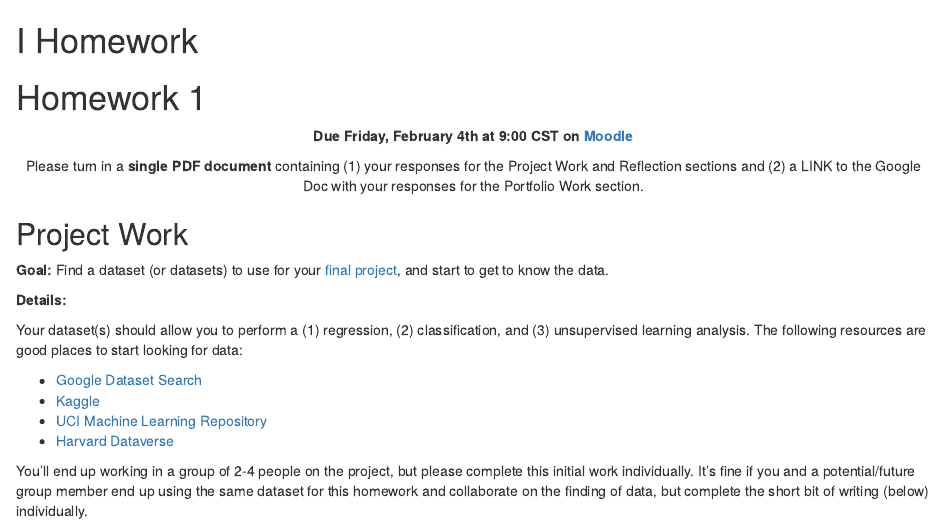
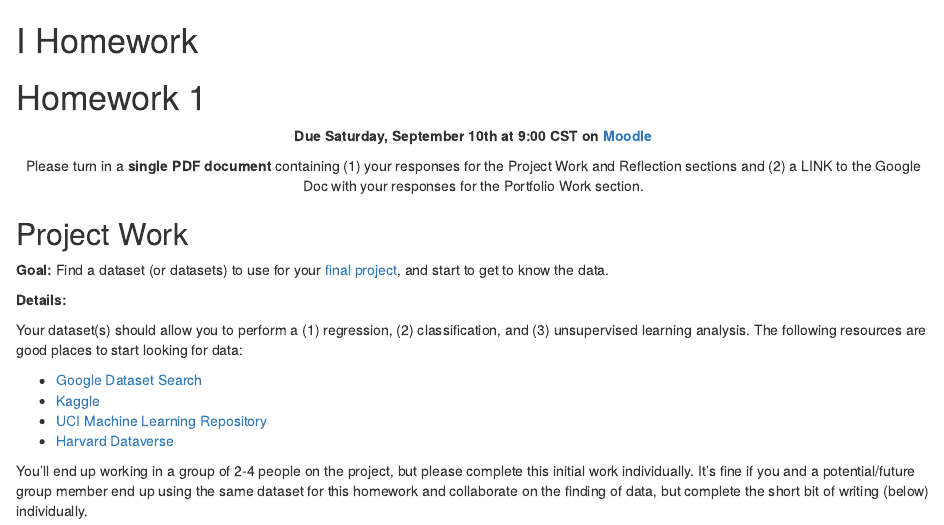
Before and after one commit to bryandmartin/253_fall_2022, an R Markdown document (hw1.Rmd): the page in a window 1100 px wide, from its top. Rendered offline with R 4.5, knitr and Pandoc, with nearby package versions; drawn as R Markdown's standard HTML page in place of the format the file asks for.

Commit message:
fix hw1 deadline

```diff
--- a/hw1.Rmd
+++ b/hw1.Rmd
@@ -7,7 +7,7 @@ knitr::opts_chunk$set(echo=TRUE, eval=FALSE)
 # Homework 1 {-}
 
 <center>
-**Due Friday, February 4th at 9:00 CST on [Moodle](https://moodle.macalester.edu/mod/assign/view.php?id=30150)**
+**Due Saturday, September 10th at 9:00 CST on [Moodle](https://moodle.macalester.edu/mod/assign/view.php?id=37578)**
 
 Please turn in a **single PDF document** containing (1) your responses for the Project Work and Reflection sections and (2) a LINK to the Google Doc with your responses for the Portfolio Work section.
 </center>
```
Also changed, not shown: docs/search_index.json, 2 other files.
